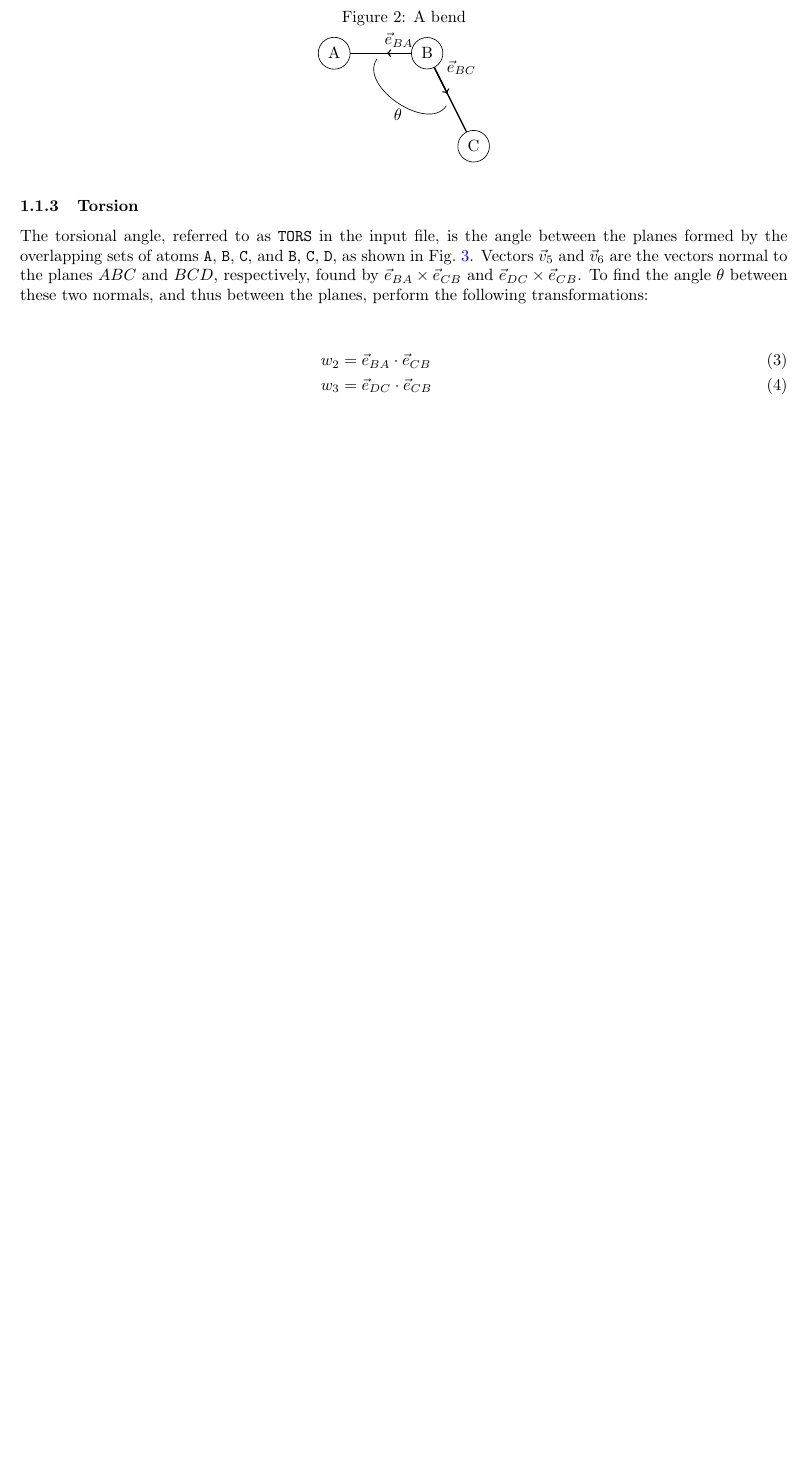
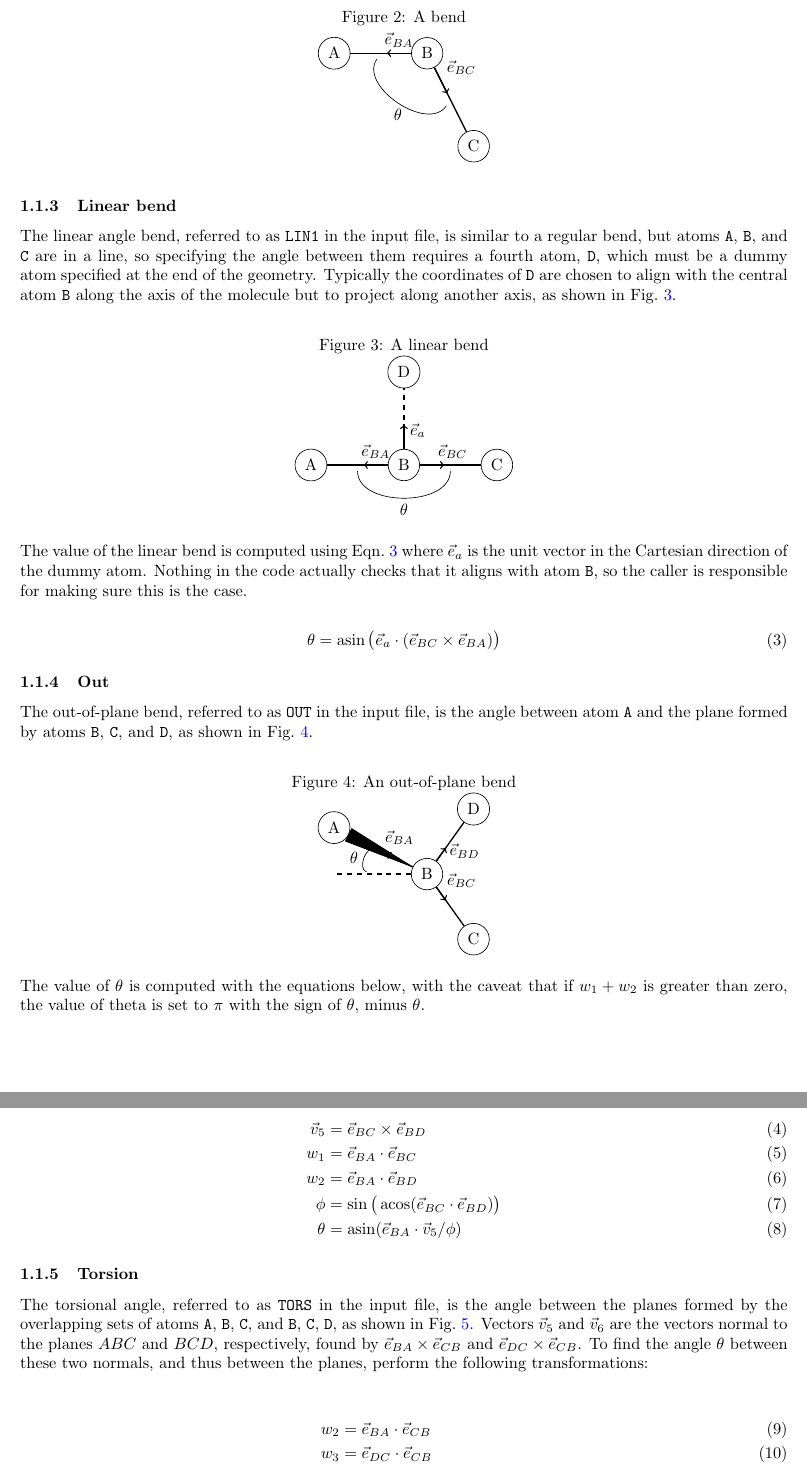
Before and after one commit to ntBre/intder, a LaTeX document (docs/main.tex): part of page 2 of 2 before the commit and two parts of pages 2 and 3 of 3 after it, the two joined at a grey line, cut so that both start at the same text, the shorter picture padded with empty space. Compiled offline with pdfLaTeX.

Commit message:
finish documenting supported simple internals

```diff
--- a/docs/main.tex
+++ b/docs/main.tex
@@ -120,6 +149,88 @@ $\vec{e}_{ij}$ represents the unit vector pointing from atom $i$ to atom $j$.
   \theta = \acos(\vec{e}_{BA} \cdot \vec{e}_{BC})
 \end{equation}
 
+\subsubsection{Linear bend}
+\label{sec:lin1}
+
+The linear angle bend, referred to as \verb|LIN1| in the input file, is similar
+to a regular bend, but atoms \verb|A|, \verb|B|, and \verb|C| are in a line, so
+specifying the angle between them requires a fourth atom, \verb|D|, which must
+be a dummy atom specified at the end of the geometry. Typically the coordinates
+of \verb|D| are chosen to align with the central atom \verb|B| along the axis of
+the molecule but to project along another axis, as shown in Fig.~\ref{fig:lin1}.
+
+\begin{figure}[ht]
+  \centering
+  \caption{A linear bend}
+  \label{fig:lin1}
+
+  \begin{tikzpicture}
+    \node[draw,circle] (A) at (0,0) {A};
+    \node[draw,circle] (B) at (2,0) {B};
+    \node[draw,circle] (C) at (4,0) {C};
+    \node[draw,circle] (D) at (2,2) {D};
+    \draw[thick] (A) -- (B) node[midway] (m) {};
+    \draw[thick] (B) -- (C) node[midway] (n) {};
+    \draw[thick, dashed] (B) -- (D) node[midway] (o) {};
+    \path (m) edge [bend left=-90] node[below] {$\theta$} (n);
+    \draw[thick, ->] (B) -- (m) node[midway, above] {$\vec{e}_{BA}$};
+    \draw[thick, ->] (B) -- (n) node[midway, above right] {$\vec{e}_{BC}$};
+    \draw[thick, ->] (B) -- (o) node[near end, right] {$\vec{e}_{a}$};
+  \end{tikzpicture}
+\end{figure}
+
+The value of the linear bend is computed using Eqn.~\ref{eq:lin1} where
+$\vec{e}_a$ is the unit vector in the Cartesian direction of the dummy atom.
+Nothing in the code actually checks that it aligns with atom \verb|B|, so the
+caller is responsible for making sure this is the case.
+
+\begin{equation}
+  \label{eq:lin1}
+  \theta = \asin \big( \vec{e}_a \cdot (\vec{e}_{BC} \times \vec{e}_{BA}) \big)
+\end{equation}
+
+\subsubsection{Out}
+\label{sec:out}
+
+The out-of-plane bend, referred to as \verb|OUT| in the input file, is the angle
+between atom \verb|A| and the plane formed by atoms \verb|B|, \verb|C|, and
+\verb|D|, as shown in Fig.~\ref{fig:out}.
+
+\begin{figure}[ht]
+  \centering
+  \caption{An out-of-plane bend}
+  \label{fig:out}
+
+  \begin{tikzpicture}
+    \node[draw,circle] (A) at (0,1) {A};
+    \node[draw,circle] (B) at (2,0) {B};
+    \node[draw,circle] (C) at (3,-1.4) {C};
+    \node[draw,circle] (D) at (3,1.4) {D};
+    \draw[fill=black,triangle path] (B) -- (A) node[midway] (m) {};
+    \draw[thick,dashed] (B) -- (0,0) node[midway] (s) {} ;
+    \draw[thick] (B) -- (C) node[midway] (n) {};
+    \draw[thick] (B) -- (D) node[midway] (o) {};
+    \path (m) edge [bend left=-90] node[left] {$\theta$} (s);
+    % \draw[thick, dashed] (B) -- (D) node[midway] (o) {};
+    % \path (m) edge [bend left=-90] node[below] {$\theta$} (n);
+    \draw[thick, ->] (B) -- (m) node[midway, above=.2cm] {$\vec{e}_{BA}$};
+    \draw[thick, ->] (B) -- (n) node[midway, above right] {$\vec{e}_{BC}$};
+    \draw[thick, ->] (B) -- (o) node[near end, right] {$\vec{e}_{BD}$};
+  \end{tikzpicture}
+\end{figure}
+
+The value of $\theta$ is computed with the equations below, with the caveat that
+if $w_1 + w_2$ is greater than zero, the value of theta is set to $\pi$ with the
+sign of $\theta$, minus $\theta$.
+
+\begin{align}
+  \vec{v}_5 &= \vec{e}_{BC} \times \vec{e}_{BD} \\
+  w_1 &= \vec{e}_{BA} \cdot \vec{e}_{BC} \\
+  w_2 &= \vec{e}_{BA} \cdot \vec{e}_{BD} \\
+  \phi &= \sin \big( \acos (\vec{e}_{BC} \cdot \vec{e}_{BD}) \big) \\
+  \theta &= \asin ( \vec{e}_{BA} \cdot \vec{v}_5 / \phi)
+\end{align}
+
 \subsubsection{Torsion}
 \label{sec:tors}
 
```
Also changed, not shown: docs/main.pdf, docs/main.tex (42 more changed lines).
